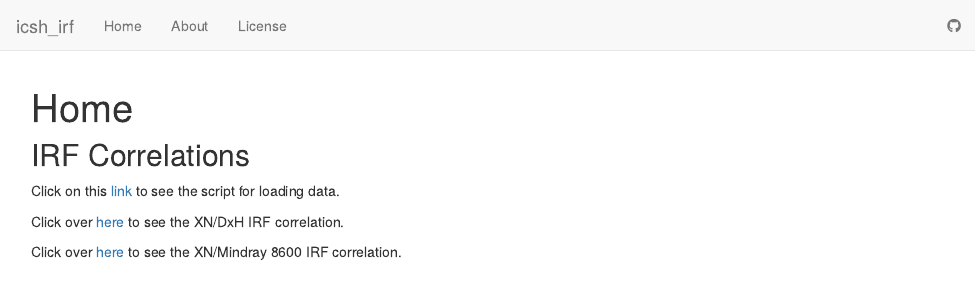
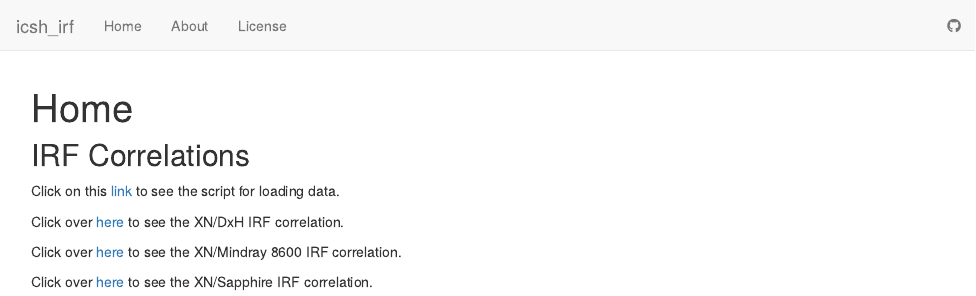
Before and after one commit to amromeo/icsh_irf, an R Markdown document (analysis/index.Rmd): the page in a window 1100 px wide, from its top. Rendered offline with R 4.5, knitr and Pandoc, with nearby package versions; drawn as R Markdown's standard HTML page in place of the format the file asks for.

Commit message:
wflow_publish(all = TRUE)

```diff
--- a/analysis/index.Rmd
+++ b/analysis/index.Rmd
@@ -14,3 +14,5 @@ Click on this [link](load_data.html) to see the script for loading data.
 Click over [here](irf_cor.html) to see the XN/DxH IRF correlation.
 
 Click over [here](xn_8600.html) to see the XN/Mindray 8600 IRF correlation.
+
+Click over [here](xn_sapphire.html) to see the XN/Sapphire IRF correlation.
```
